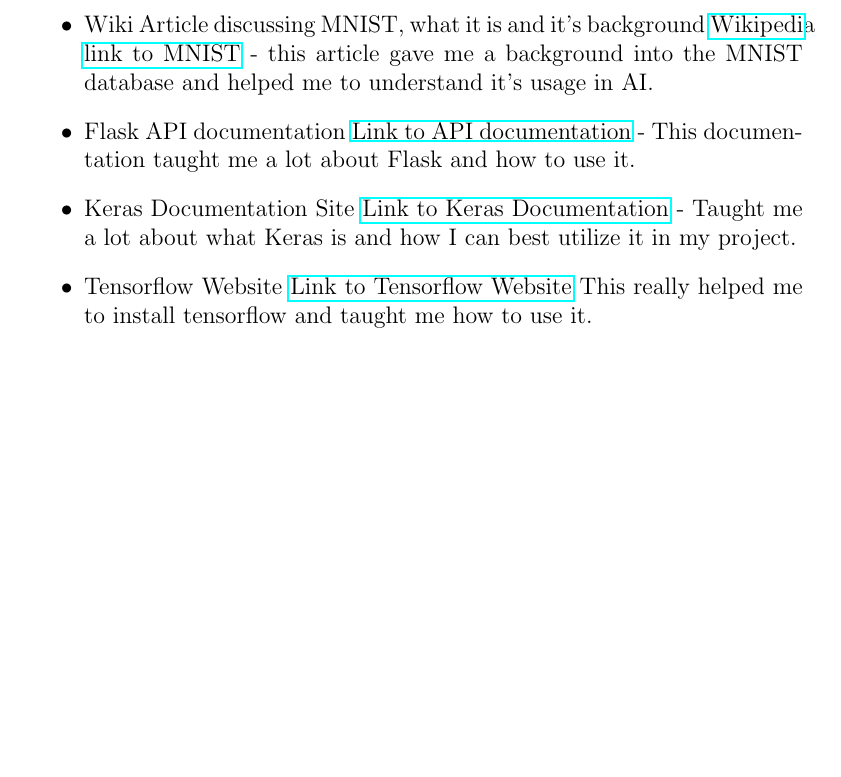
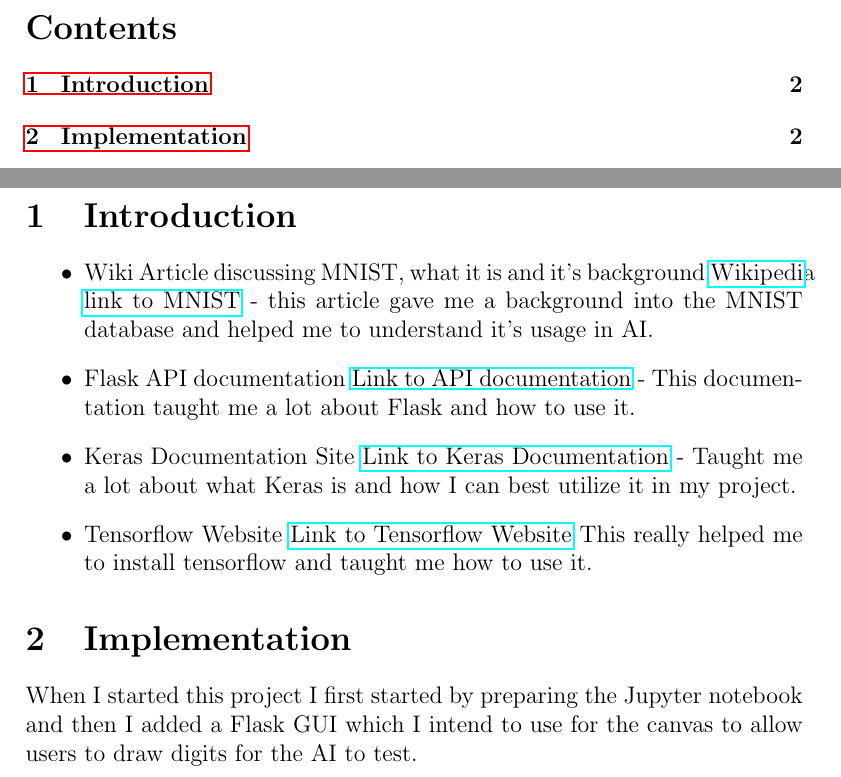
Before and after one commit to Ultan-Kearns/EmergingTechProject, a LaTeX document (research/research.tex): part of page 2 of 2 before the commit and two parts of pages 2 and 3 of 3 after it, the two joined at a grey line, cut at the place of the change, the shorter picture padded with empty space. Compiled offline with pdfLaTeX.

Commit message:
Added intro section to jupyter notebook

```diff
--- a/research/research.tex
+++ b/research/research.tex
@@ -5,10 +5,12 @@
 \author{Ultan Kearns}
 \date{\today}
 \begin{document}
-
 \begin{titlepage}
 \maketitle
 \end{titlepage}
+\tableofcontents
+\newpage
+\section{Introduction}
 \begin{itemize}
 \item Wiki Article discussing MNIST, what it is and it's background
 \href{https://en.wikipedia.org/wiki/MNIST_database}{Wikipedia link to MNIST} -
@@ -18,6 +20,8 @@
 \item Keras Documentation Site \href{https://keras.io/}{Link to Keras Documentation} - Taught me a lot about what Keras is and how I can best utilize it in my project.
 \item Tensorflow Website \href{https://www.tensorflow.org/}{Link to Tensorflow Website} This really helped me to install tensorflow and taught me how to use it.
 \end{itemize}
-
+\section{Implementation}
+When I started this project I first started by preparing the Jupyter notebook and then I added a Flask GUI which
+I intend to use for the canvas to allow users to draw digits for the AI to test.
 
 \end{document}
```
Also changed, not shown: research/research.pdf, 5 other files.
